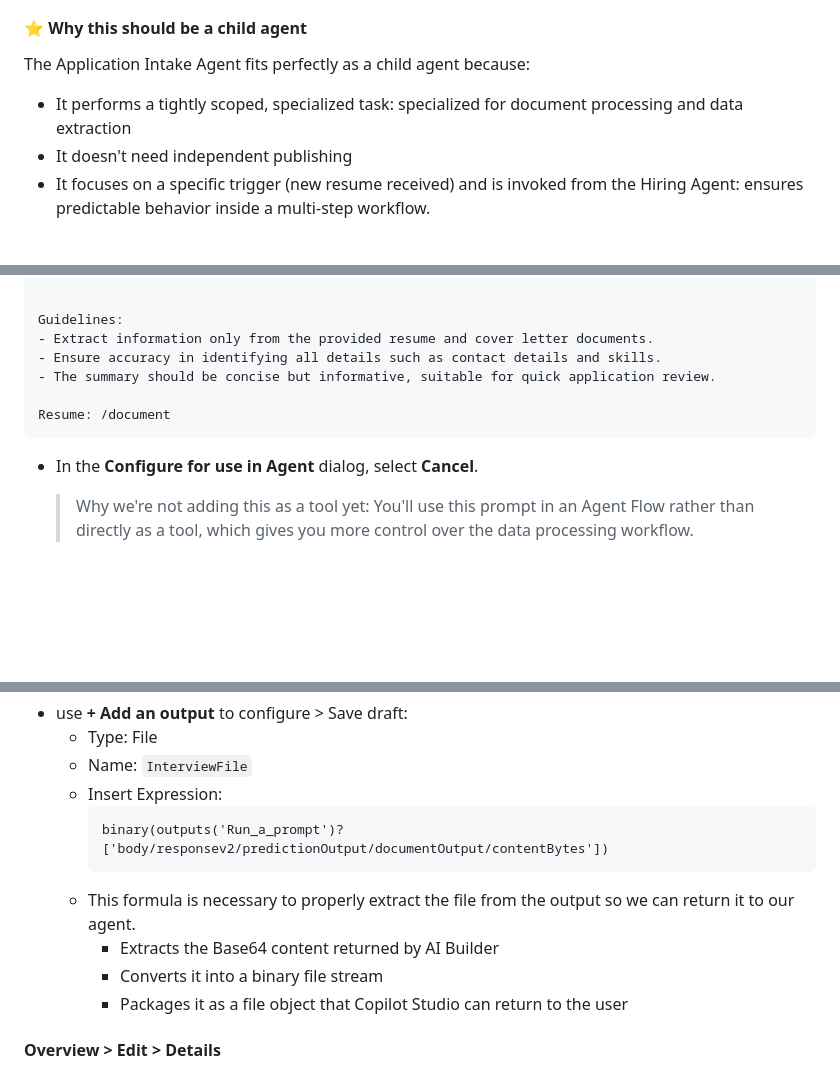
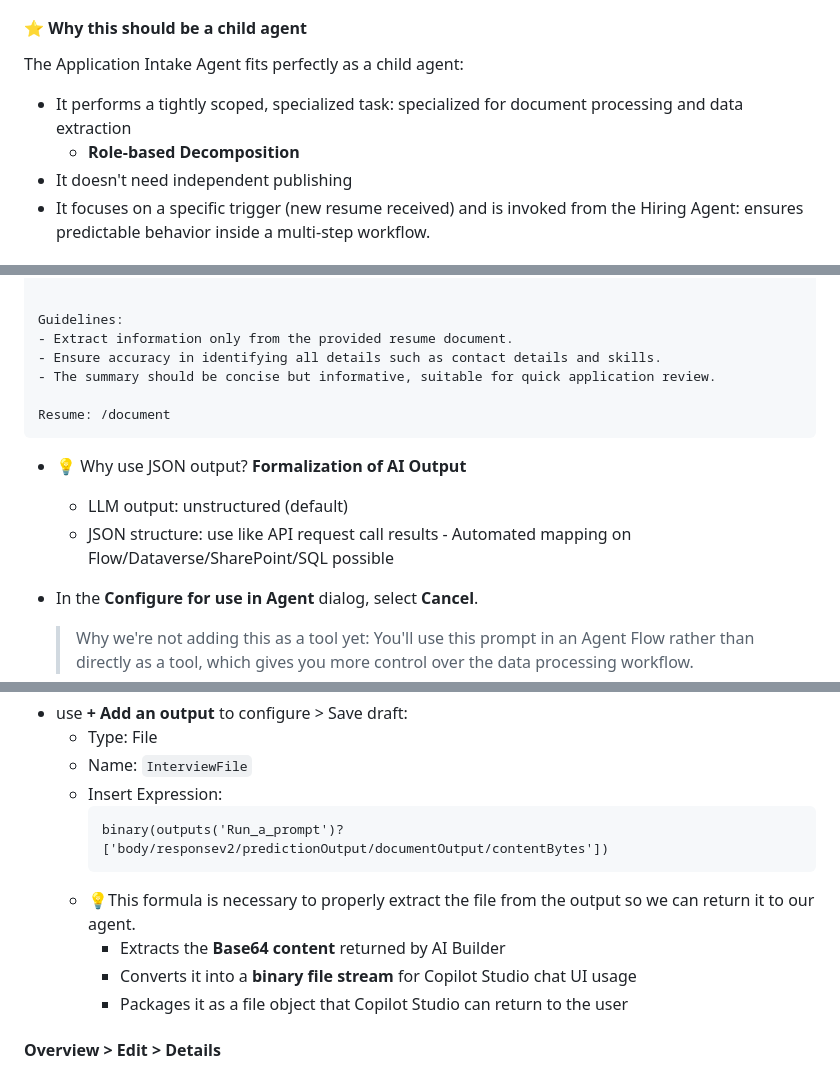
Before and after one commit to swannekim/Copilot-Studio-Agents, a Markdown page: AI-Builder-Hands-On/README.md, 3 parts joined by grey strips. GitHub-like rendering; blank space fills up the shorter version.

Commit message:
content edit

````diff
--- a/AI-Builder-Hands-On/README.md
+++ b/AI-Builder-Hands-On/README.md
@@ -81,9 +81,10 @@ The goal is to provide a fast, accessible, and practical experience focused on *
 
 #### ⭐ Why this should be a child agent
 
-The Application Intake Agent fits perfectly as a child agent because:
+The Application Intake Agent fits perfectly as a child agent:
 
 - It performs a tightly scoped, specialized task: specialized for document processing and data extraction
+    - **Role-based Decomposition**
 - It doesn't need independent publishing
 - It focuses on a specific trigger (new resume received) and is invoked from the Hiring Agent: ensures predictable behavior inside a multi‑step workflow.
 
@@ -258,13 +263,15 @@ Output Format: Provide the output in valid JSON format with the following struct
 
 
 Guidelines:
-- Extract information only from the provided resume and cover letter documents.
+- Extract information only from the provided resume document.
 - Ensure accuracy in identifying all details such as contact details and skills.
 - The summary should be concise but informative, suitable for quick application review.
 
 Resume: /document
 ```
-
+- 💡 Why use JSON output? **Formalization of AI Output**
+    - LLM output: unstructured (default)
+    - JSON structure: use like API request call results - Automated mapping on Flow/Dataverse/SharePoint/SQL possible
 - In the **Configure for use in Agent** dialog, select **Cancel**.
 
     > Why we're not adding this as a tool yet:
@@ -524,9 +531,9 @@ Power Platform Architect with 10+ years of experience designing enterprise-grade
         ```text
         binary(outputs('Run_a_prompt')?['body/responsev2/predictionOutput/documentOutput/contentBytes'])
         ```
-    - This formula is necessary to properly extract the file from the output so we can return it to our agent.
-        - Extracts the Base64 content returned by AI Builder
-        - Converts it into a binary file stream
+    - 💡This formula is necessary to properly extract the file from the output so we can return it to our agent.
+        - Extracts the **Base64 content** returned by AI Builder
+        - Converts it into a **binary file stream** for Copilot Studio chat UI usage
         - Packages it as a file object that Copilot Studio can return to the user
 
 #### Overview > Edit > Details
````
Also changed, not shown: other parts of AI-Builder-Hands-On/README.md (+7 -3 lines).
